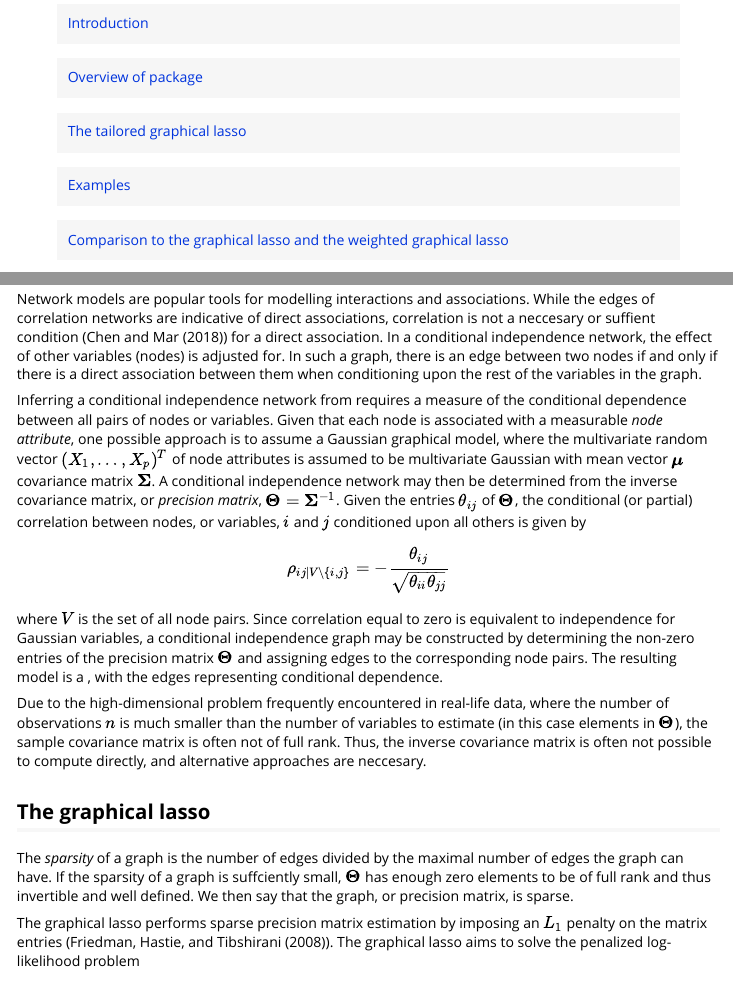
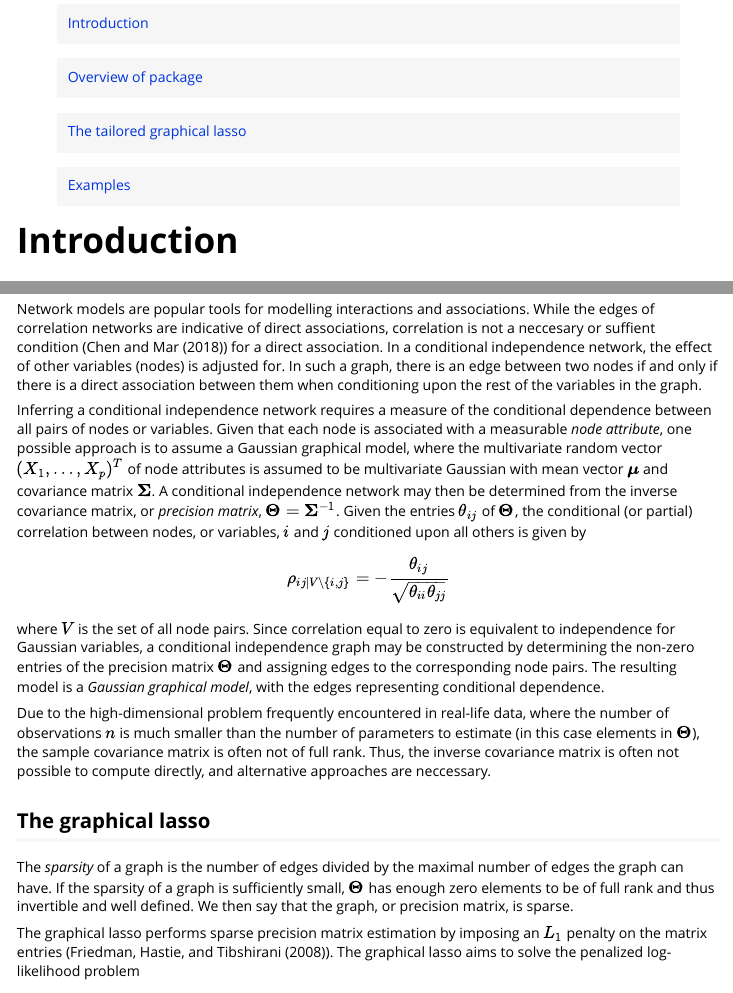
Before and after one commit to Camiling/tailoredGlasso, an R Markdown document (vignettes/Introduction.Rmd): the page in a window 1100 px wide, from 200 px down, and a second part further down, joined at a grey line. Rendered offline with R 4.5, knitr and Pandoc, with nearby package versions; some code elsewhere in the file could not run offline; long lines of code are wrapped.

Commit message:
Update Vignette

```diff
--- a/vignettes/Introduction.Rmd
+++ b/vignettes/Introduction.Rmd
@@ -32,7 +32,7 @@ library(tailoredGlasso)
 
 > [Examples](#ex)
 
-> [Comparison to the graphical lasso and the weighted graphical lasso](#compare)
+<!-- [Comparison to the graphical lasso and the weighted graphical lasso](#compare) -->
 
 <a id="intro"></a>
 
@@ -86,19 +86,19 @@ Function Name                 Description
 
 Network models are popular tools for modelling interactions and associations. While the edges of correlation networks are indicative of direct associations, correlation is not a neccesary or suffient condition (@chen2018) for a direct association. In a conditional independence network, the effect of other variables (nodes) is adjusted for. In such a graph, there is an edge between two nodes if and only if there is a direct association between them when conditioning upon the rest of the variables in the graph.
 
-Inferring a conditional independence network from requires a measure of the conditional dependence between all pairs of nodes or variables. Given that each node is associated with a measurable *node attribute*, one possible approach is to assume a Gaussian graphical model, where the multivariate random vector $(X_1, \ldots, X_{p})^T$ of node attributes is assumed to be multivariate Gaussian with mean vector $\boldsymbol{\mu}$ covariance matrix $\boldsymbol{\Sigma}$. A conditional independence network may then be determined from the inverse covariance matrix, or *precision matrix*, $\boldsymbol{\Theta}=\boldsymbol{\Sigma}^{-1}$. Given the entries $\theta_{ij}$ of $\boldsymbol{\Theta}$, the conditional (or partial) correlation between nodes, or variables, $i$ and $j$ conditioned upon all others is given by
+Inferring a conditional independence network requires a measure of the conditional dependence between all pairs of nodes or variables. Given that each node is associated with a measurable *node attribute*, one possible approach is to assume a Gaussian graphical model, where the multivariate random vector $(X_1, \ldots, X_{p})^T$ of node attributes is assumed to be multivariate Gaussian with mean vector $\boldsymbol{\mu}$ and covariance matrix $\boldsymbol{\Sigma}$. A conditional independence network may then be determined from the inverse covariance matrix, or *precision matrix*, $\boldsymbol{\Theta}=\boldsymbol{\Sigma}^{-1}$. Given the entries $\theta_{ij}$ of $\boldsymbol{\Theta}$, the conditional (or partial) correlation between nodes, or variables, $i$ and $j$ conditioned upon all others is given by
 
 $$
 \rho_{ij\vert V\backslash \{i,j\} } = - \frac{\theta_{ij}}{\sqrt{\theta_{ii}\theta_{jj}}}
 $$
-where $V$ is the set of all node pairs. Since correlation equal to zero is equivalent to independence for Gaussian variables, a conditional independence graph may be constructed by determining the non-zero entries of the precision matrix $\boldsymbol{\Theta}$ and assigning edges to the corresponding node pairs. The resulting model is a \emph{Gaussian graphical model}, with the edges representing conditional dependence.
+where $V$ is the set of all node pairs. Since correlation equal to zero is equivalent to independence for Gaussian variables, a conditional independence graph may be constructed by determining the non-zero entries of the precision matrix $\boldsymbol{\Theta}$ and assigning edges to the corresponding node pairs. The resulting model is a *Gaussian graphical model*, with the edges representing conditional dependence.
 
-Due to the high-dimensional problem frequently encountered in real-life data, where the number of observations $n$ is much smaller than the number of variables to estimate (in this case elements in $\boldsymbol{\Theta}$), the sample covariance matrix is often not of full rank. Thus, the inverse covariance matrix is often not possible to compute directly, and alternative approaches are neccesary.
+Due to the high-dimensional problem frequently encountered in real-life data, where the number of observations $n$ is much smaller than the number of parameters to estimate (in this case elements in $\boldsymbol{\Theta}$), the sample covariance matrix is often not of full rank. Thus, the inverse covariance matrix is often not possible to compute directly, and alternative approaches are neccessary.
 
 
 ## The graphical lasso
 
-The *sparsity* of a graph is the number of edges divided by the maximal number of edges the graph can have. If the sparsity of a graph is suffciently small, $\boldsymbol{\Theta}$ has enough zero elements to be of full rank and thus invertible and well defined. We then say that the graph, or precision matrix, is sparse.
+The *sparsity* of a graph is the number of edges divided by the maximal number of edges the graph can have. If the sparsity of a graph is sufficiently small, $\boldsymbol{\Theta}$ has enough zero elements to be of full rank and thus invertible and well defined. We then say that the graph, or precision matrix, is sparse.
 
 The graphical lasso performs sparse precision matrix estimation by imposing an $L_1$ penalty on the matrix entries (@Friedman08). The graphical lasso aims to solve the penalized log-likelihood problem
 
```
Also changed, not shown: vignettes/Introduction.Rmd (4 more changed lines).
